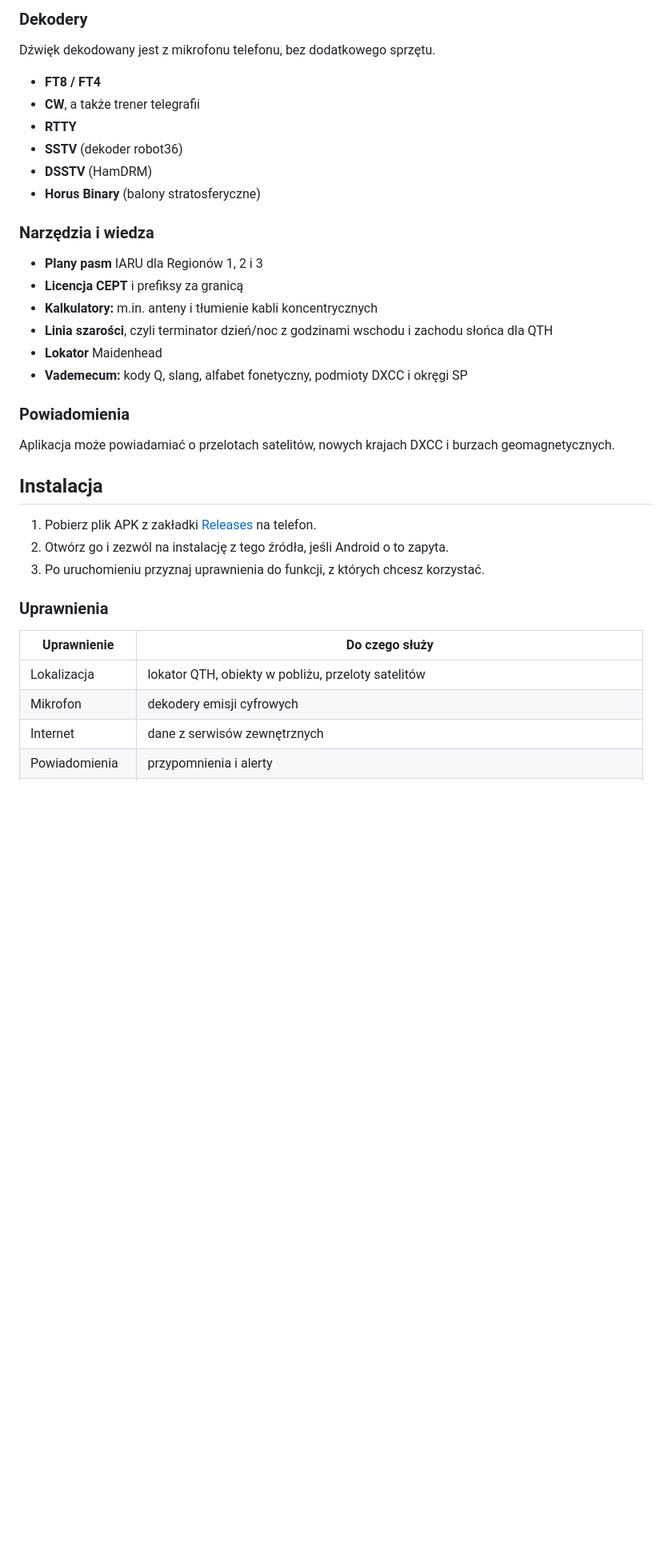
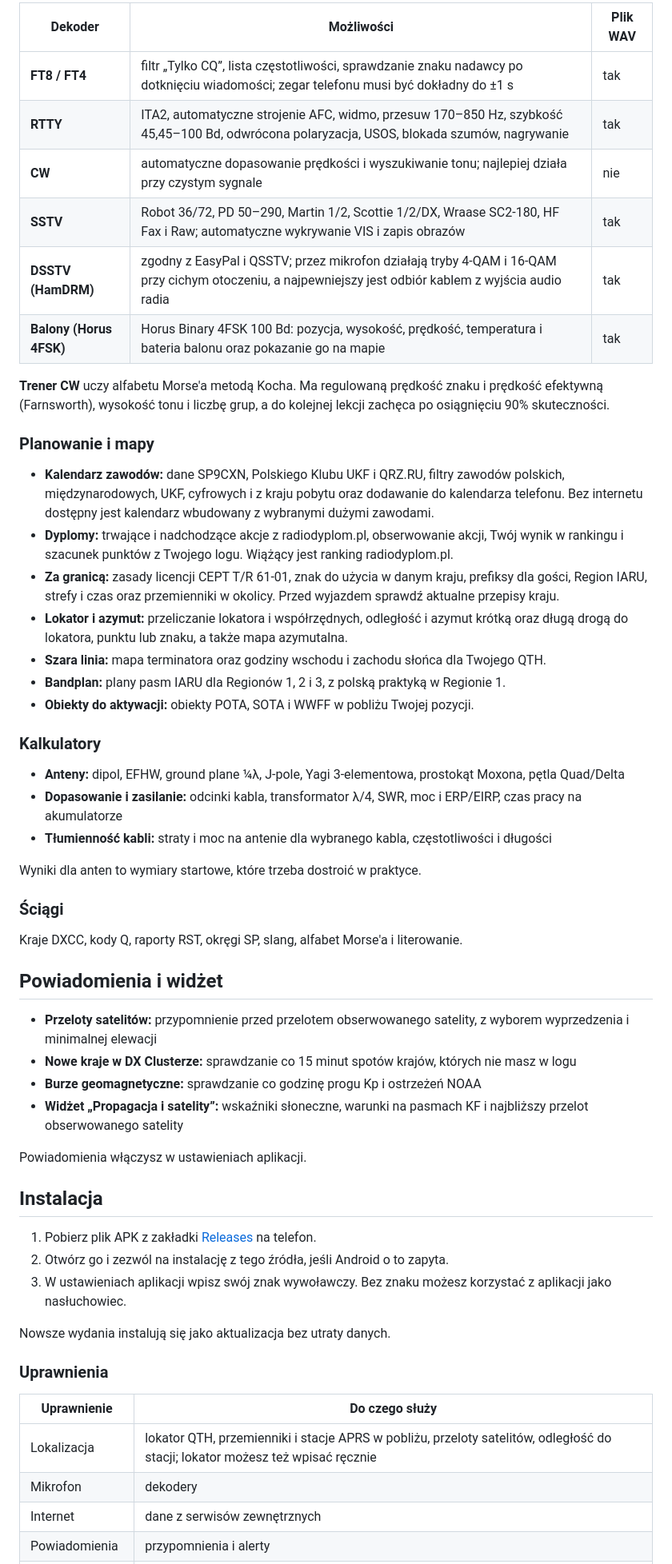
Before and after one commit to SP3WRO/Ham_Radio_Toolkit, a Markdown page: README.md, the part around one of its changes. Shown at 80% size. Drawn GitHub-style; blank space fills up the shorter version.

Commit message:
Uszczegółowij README zgodnie z funkcjami aplikacji
Co-Authored-By: Claude Opus 5.5 <noreply@anthropic.com>

```diff
--- a/README.md
+++ b/README.md
@@ -26,36 +53,56 @@ Aplikacja jest w fazie beta. Działa na Androidzie 7.0 lub nowszym i jest dostę
 
-### Dekodery
-Dźwięk dekodowany jest z mikrofonu telefonu, bez dodatkowego sprzętu.
+| Dekoder | Możliwości | Plik WAV |
+| --- | --- | --- |
+| **FT8 / FT4** | filtr „Tylko CQ”, lista częstotliwości, sprawdzanie znaku nadawcy po dotknięciu wiadomości; zegar telefonu musi być dokładny do ±1 s | tak |
+| **RTTY** | ITA2, automatyczne strojenie AFC, widmo, przesuw 170–850 Hz, szybkość 45,45–100 Bd, odwrócona polaryzacja, USOS, blokada szumów, nagrywanie | tak |
+| **CW** | automatyczne dopasowanie prędkości i wyszukiwanie tonu; najlepiej działa przy czystym sygnale | nie |
+| **SSTV** | Robot 36/72, PD 50–290, Martin 1/2, Scottie 1/2/DX, Wraase SC2-180, HF Fax i Raw; automatyczne wykrywanie VIS i zapis obrazów | tak |
+| **DSSTV (HamDRM)** | zgodny z EasyPal i QSSTV; przez mikrofon działają tryby 4-QAM i 16-QAM przy cichym otoczeniu, a najpewniejszy jest odbiór kablem z wyjścia audio radia | tak |
+| **Balony (Horus 4FSK)** | Horus Binary 4FSK 100 Bd: pozycja, wysokość, prędkość, temperatura i bateria balonu oraz pokazanie go na mapie | tak |
 
-- **FT8 / FT4**
-- **CW**, a także trener telegrafii
-- **RTTY**
-- **SSTV** (dekoder robot36)
-- **DSSTV** (HamDRM)
-- **Horus Binary** (balony stratosferyczne)
+**Trener CW** uczy alfabetu Morse'a metodą Kocha. Ma regulowaną prędkość znaku i prędkość efektywną (Farnsworth), wysokość tonu i liczbę grup, a do kolejnej lekcji zachęca po osiągnięciu 90% skuteczności.
 
-### Narzędzia i wiedza
-- **Plany pasm** IARU dla Regionów 1, 2 i 3
-- **Licencja CEPT** i prefiksy za granicą
-- **Kalkulatory:** m.in. anteny i tłumienie kabli koncentrycznych
-- **Linia szarości**, czyli terminator dzień/noc z godzinami wschodu i zachodu słońca dla QTH
-- **Lokator** Maidenhead
-- **Vademecum:** kody Q, slang, alfabet fonetyczny, podmioty DXCC i okręgi SP
+### Planowanie i mapy
+- **Kalendarz zawodów:** dane SP9CXN, Polskiego Klubu UKF i QRZ.RU, filtry zawodów polskich, międzynarodowych, UKF, cyfrowych i z kraju pobytu oraz dodawanie do kalendarza telefonu. Bez internetu dostępny jest kalendarz wbudowany z wybranymi dużymi zawodami.
+- **Dyplomy:** trwające i nadchodzące akcje z radiodyplom.pl, obserwowanie akcji, Twój wynik w rankingu i szacunek punktów z Twojego logu. Wiążący jest ranking radiodyplom.pl.
+- **Za granicą:** zasady licencji CEPT T/R 61-01, znak do użycia w danym kraju, prefiksy dla gości, Region IARU, strefy i czas oraz przemienniki w okolicy. Przed wyjazdem sprawdź aktualne przepisy kraju.
+- **Lokator i azymut:** przeliczanie lokatora i współrzędnych, odległość i azymut krótką oraz długą drogą do lokatora, punktu lub znaku, a także mapa azymutalna.
+- **Szara linia:** mapa terminatora oraz godziny wschodu i zachodu słońca dla Twojego QTH.
+- **Bandplan:** plany pasm IARU dla Regionów 1, 2 i 3, z polską praktyką w Regionie 1.
+- **Obiekty do aktywacji:** obiekty POTA, SOTA i WWFF w pobliżu Twojej pozycji.
 
-### Powiadomienia
-Aplikacja może powiadamiać o przelotach satelitów, nowych krajach DXCC i burzach geomagnetycznych.
+### Kalkulatory
+- **Anteny:** dipol, EFHW, ground plane ¼λ, J-pole, Yagi 3-elementowa, prostokąt Moxona, pętla Quad/Delta
+- **Dopasowanie i zasilanie:** odcinki kabla, transformator λ/4, SWR, moc i ERP/EIRP, czas pracy na akumulatorze
+- **Tłumienność kabli:** straty i moc na antenie dla wybranego kabla, częstotliwości i długości
+
+Wyniki dla anten to wymiary startowe, które trzeba dostroić w praktyce.
+
+### Ściągi
+Kraje DXCC, kody Q, raporty RST, okręgi SP, slang, alfabet Morse'a i literowanie.
+
+## Powiadomienia i widżet
+
+- **Przeloty satelitów:** przypomnienie przed przelotem obserwowanego satelity, z wyborem wyprzedzenia i minimalnej elewacji
+- **Nowe kraje w DX Clusterze:** sprawdzanie co 15 minut spotów krajów, których nie masz w logu
+- **Burze geomagnetyczne:** sprawdzanie co godzinę progu Kp i ostrzeżeń NOAA
+- **Widżet „Propagacja i satelity”:** wskaźniki słoneczne, warunki na pasmach KF i najbliższy przelot obserwowanego satelity
+
+Powiadomienia włączysz w ustawieniach aplikacji.
 
 ## Instalacja
 
 1. Pobierz plik APK z zakładki [Releases](https://github.com/SP3WRO/Ham_Radio_Toolkit/releases) na telefon.
 2. Otwórz go i zezwól na instalację z tego źródła, jeśli Android o to zapyta.
-3. Po uruchomieniu przyznaj uprawnienia do funkcji, z których chcesz korzystać.
+3. W ustawieniach aplikacji wpisz swój znak wywoławczy. Bez znaku możesz korzystać z aplikacji jako nasłuchowiec.
+
+Nowsze wydania instalują się jako aktualizacja bez utraty danych.
 
 ### Uprawnienia
 
 | Uprawnienie | Do czego służy |
 | --- | --- |
-| Lokalizacja | lokator QTH, obiekty w pobliżu, przeloty satelitów |
-| Mikrofon | dekodery emisji cyfrowych |
+| Lokalizacja | lokator QTH, przemienniki i stacje APRS w pobliżu, przeloty satelitów, odległość do stacji; lokator możesz też wpisać ręcznie |
+| Mikrofon | dekodery |
 | Internet | dane z serwisów zewnętrznych |
 | Powiadomienia | przypomnienia i alerty |
```
Also changed, not shown: other parts of README.md (+63 -20 lines).
